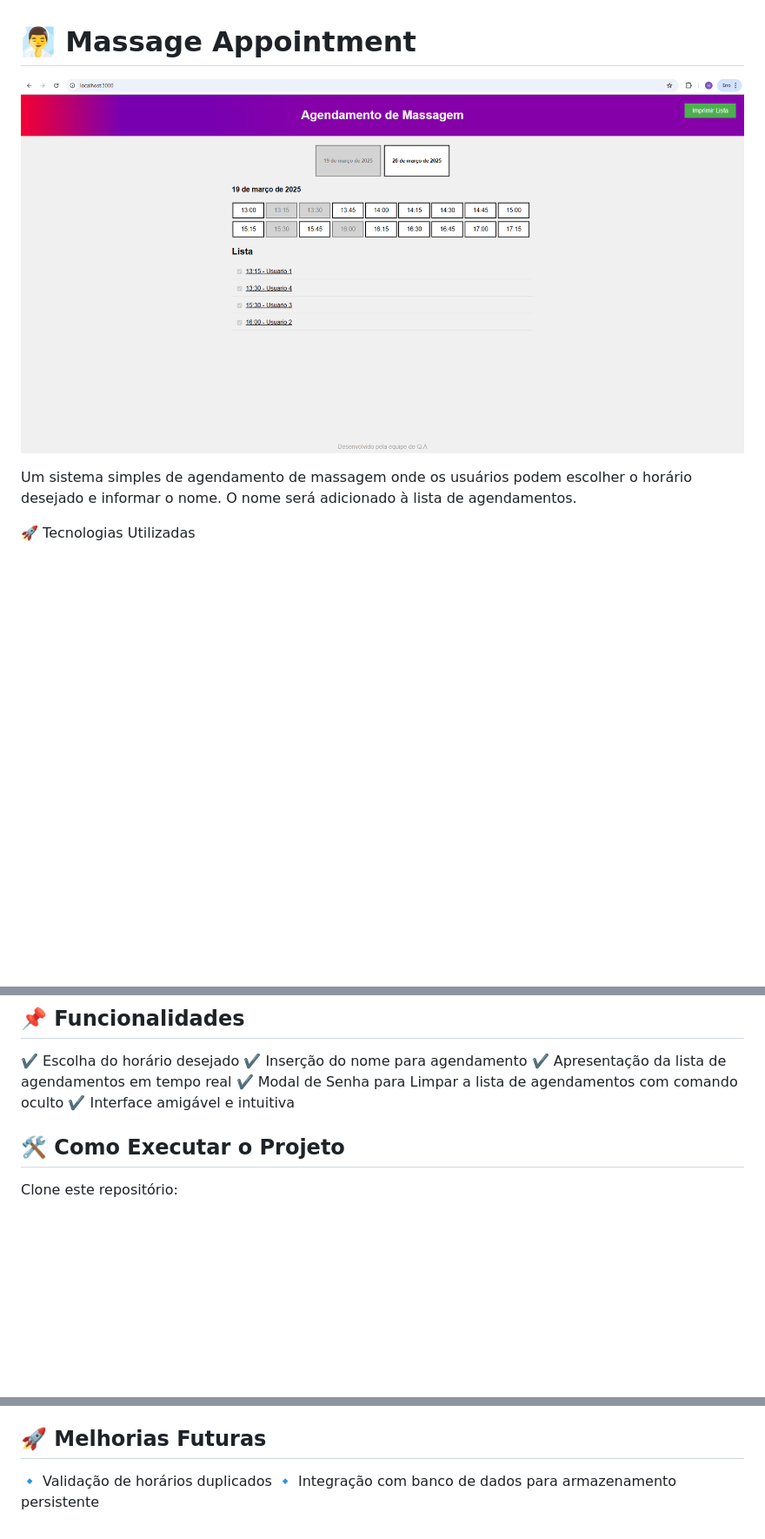
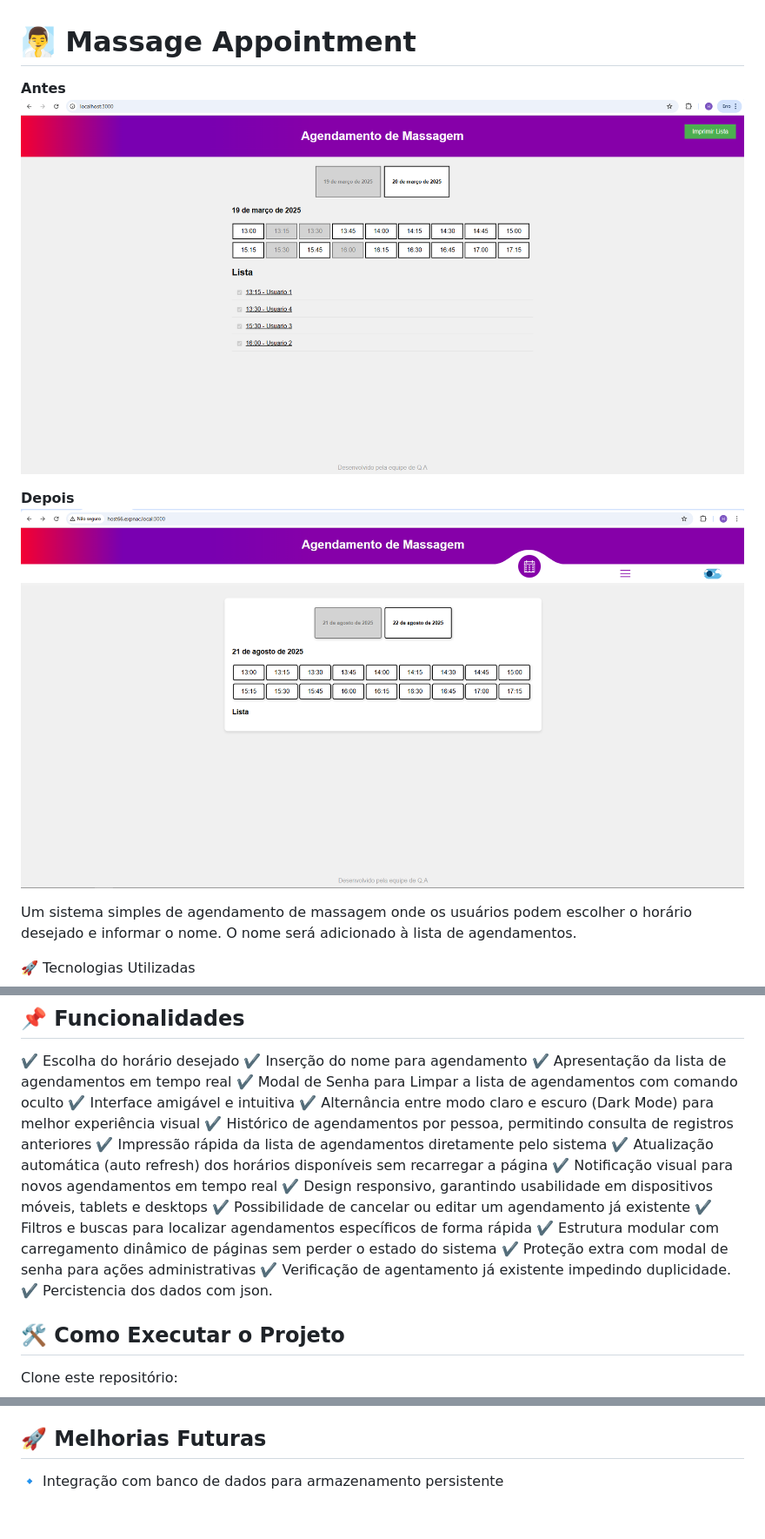
Before and after one commit to henriqueos92/MassageAppointment, a Markdown page: README.md, 3 parts joined by grey strips. Shown: that part at 87% size. GitHub-like rendering; pictures changed too: public/assets/massage_appointment_demo_new.png (added); blank space fills up the shorter version.

Commit message:
Atualização do readme

```diff
--- a/README.md
+++ b/README.md
@@ -1,6 +1,10 @@
 # 🧖‍♂️ Massage Appointment
 
-![MassageAppointment](public/assets/massage_appointment_demo.png)
+**Antes**
+![Versão antiga](public/assets/massage_appointment_demo.png)
+
+**Depois**
+![Versão nova](public/assets/massage_appointment_demo_new.png)
 
 Um sistema simples de agendamento de massagem onde os usuários podem escolher o horário desejado e informar o nome. O nome será adicionado à lista de agendamentos.
 
@@ -22,6 +26,18 @@ Um sistema simples de agendamento de massagem onde os usuários podem escolher o
 ✔️ Apresentação da lista de agendamentos em tempo real
 ✔️ Modal de Senha para Limpar a lista de agendamentos com comando oculto
 ✔️ Interface amigável e intuitiva
+✔️ Alternância entre modo claro e escuro (Dark Mode) para melhor experiência visual
+✔️ Histórico de agendamentos por pessoa, permitindo consulta de registros anteriores
+✔️ Impressão rápida da lista de agendamentos diretamente pelo sistema
+✔️ Atualização automática (auto refresh) dos horários disponíveis sem recarregar a página
+✔️ Notificação visual para novos agendamentos em tempo real
+✔️ Design responsivo, garantindo usabilidade em dispositivos móveis, tablets e desktops
+✔️ Possibilidade de cancelar ou editar um agendamento já existente
+✔️ Filtros e buscas para localizar agendamentos específicos de forma rápida
+✔️ Estrutura modular com carregamento dinâmico de páginas sem perder o estado do sistema
+✔️ Proteção extra com modal de senha para ações administrativas
+✔️ Verificação de agentamento já existente impedindo duplicidade.
+✔️ Percistencia dos dados com json.
 
 ## 🛠️ Como Executar o Projeto
 
@@ -62,4 +78,4 @@ O projeto conta com um design leve e moderno, garantindo uma experiência agrad
 
 ## 🚀 Melhorias Futuras
 
-🔹 Validação de horários duplicados 🔹 Integração com banco de dados para armazenamento persistente
+🔹 Integração com banco de dados para armazenamento persistente
```
